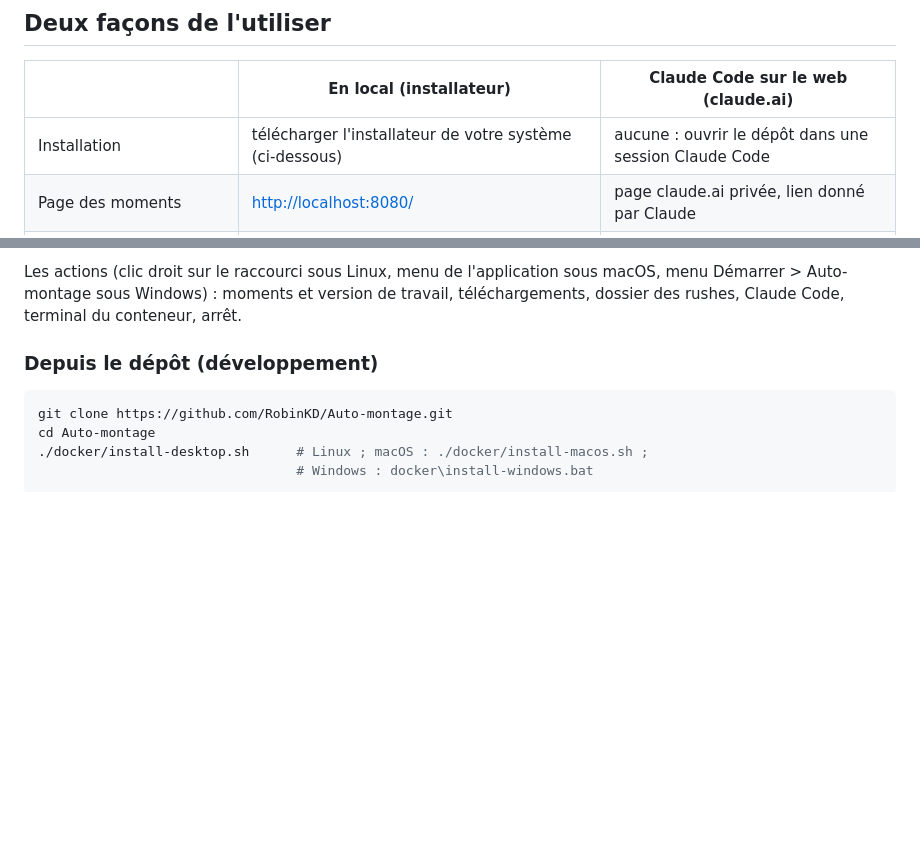
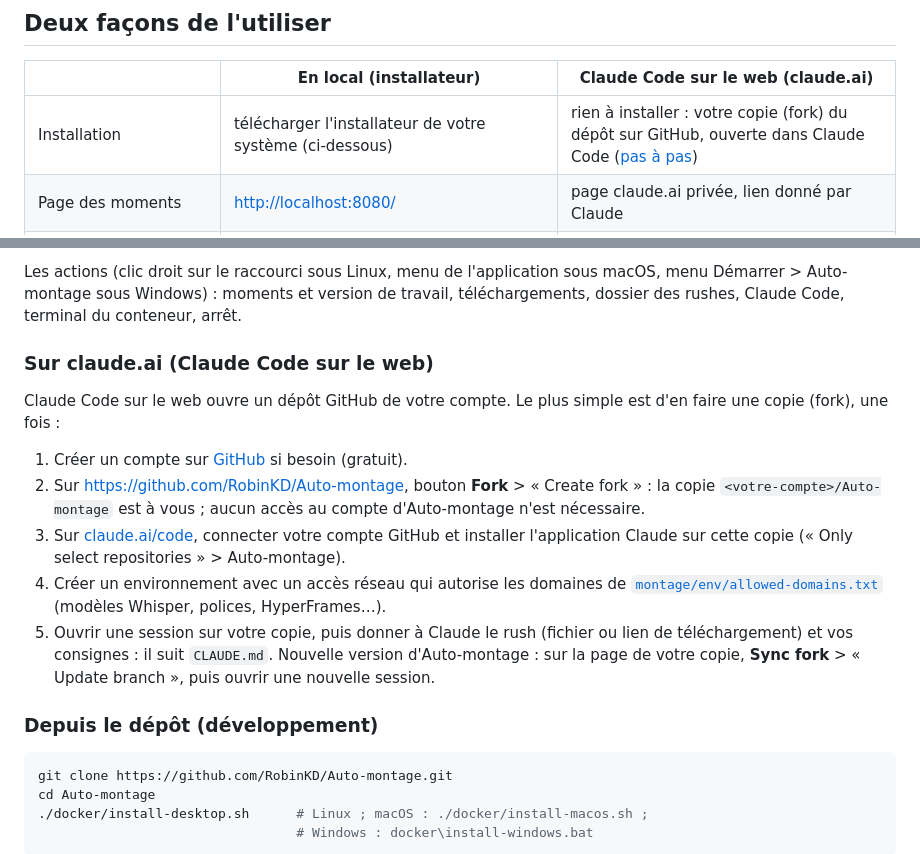
Before and after one commit to RobinKD/Auto-montage, a Markdown page: README.md, 2 parts joined by grey strips. Rendered like a GitHub page; blank space fills up the shorter version.

```diff
--- a/README.md
+++ b/README.md
@@ -11,7 +11,7 @@ moment, puis à regarder et télécharger la version de travail (1080p) et la ve
 
 | | En local (installateur) | Claude Code sur le web (claude.ai) |
 | --- | --- | --- |
-| Installation | télécharger l'installateur de votre système (ci-dessous) | aucune : ouvrir le dépôt dans une session Claude Code |
+| Installation | télécharger l'installateur de votre système (ci-dessous) | rien à installer : votre copie (fork) du dépôt sur GitHub, ouverte dans Claude Code ([pas à pas](#sur-claudeai-claude-code-sur-le-web)) |
 | Page des moments | <http://localhost:8080/> | page claude.ai privée, lien donné par Claude |
 | « Générer la version de travail » | le serveur local monte la version lui-même | réveille la session Claude (environ 1 min de délai) |
 | Téléchargements | <http://localhost:8080/downloads/>, fichiers complets | page claude.ai (fichiers découpés en morceaux de 14 Mo) |
@@ -52,6 +52,24 @@ rushes, rendus et sélections sont gardés.
 Les actions (clic droit sur le raccourci sous Linux, menu de l'application sous macOS, menu
 Démarrer > Auto-montage sous Windows) : moments et version de travail, téléchargements,
 dossier des rushes, Claude Code, terminal du conteneur, arrêt.
+
+### Sur claude.ai (Claude Code sur le web)
+
+Claude Code sur le web ouvre un dépôt GitHub de votre compte. Le plus simple est d'en faire une
+copie (fork), une fois :
+
+1. Créer un compte sur [GitHub](https://github.com/signup) si besoin (gratuit).
+2. Sur <https://github.com/RobinKD/Auto-montage>, bouton **Fork** > « Create fork » : la copie
+   `<votre-compte>/Auto-montage` est à vous ; aucun accès au compte d'Auto-montage n'est nécessaire.
+3. Sur [claude.ai/code](https://claude.ai/code), connecter votre compte GitHub et installer
+   l'application Claude sur cette copie (« Only select repositories » > Auto-montage).
+4. Créer un environnement avec un accès réseau qui autorise les domaines de
+   [`montage/env/allowed-domains.txt`](montage/env/allowed-domains.txt) (modèles Whisper,
+   polices, HyperFrames…).
+5. Ouvrir une session sur votre copie, puis donner à Claude le rush (fichier ou lien de
+   téléchargement) et vos consignes : il suit `CLAUDE.md`.
+Nouvelle version d'Auto-montage : sur la page de votre copie, **Sync fork** > « Update branch »,
+puis ouvrir une nouvelle session.
 
 ### Depuis le dépôt (développement)
 
```
Also changed, not shown: other parts of README.md (+0 -2 lines).
